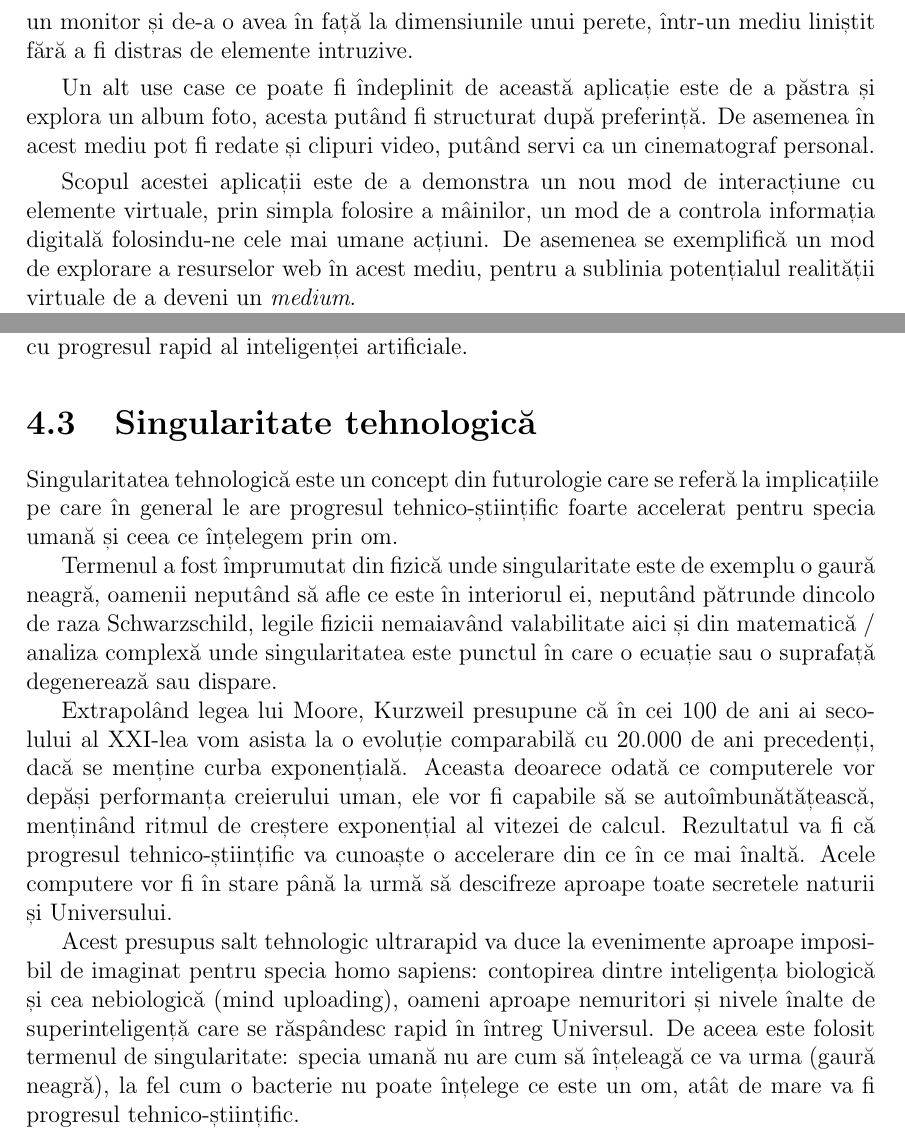
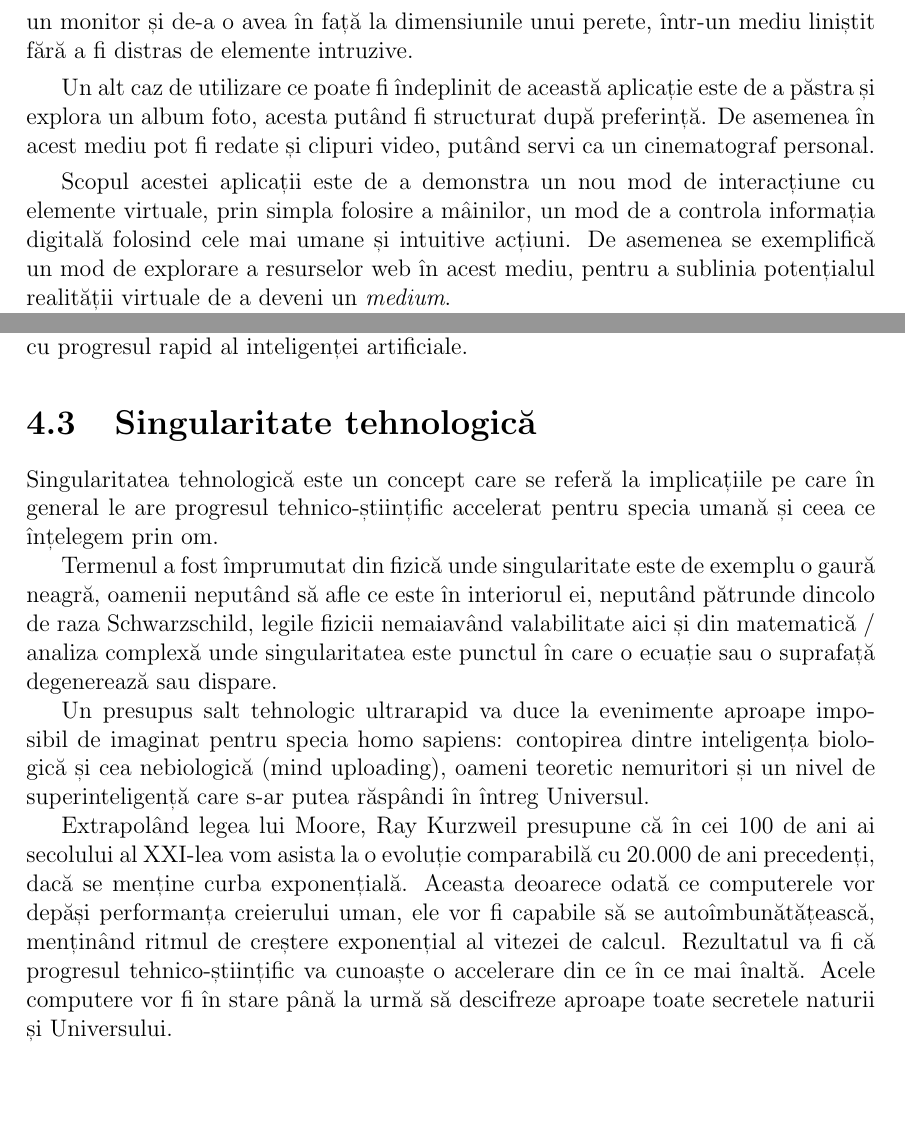
Before and after one commit to ppantiru/doc_licenta, a LaTeX document (Licenta.tex, which reads capitolul3.tex, capitolul4.tex): two parts of pages 26 and 40 of 45, joined at a grey line, cut so that both start at the same text, the shorter picture padded with empty space. Compiled offline with pdfLaTeX.

Commit message:
Corecturi Stefan.

```diff
--- a/capitolul3.tex
+++ b/capitolul3.tex
@@ -13,11 +13,11 @@ Ceea ce scoate în evidență prezentarea și explorarea unor elemente într-un
 Există experiențe ce pur și simplu nu pot fi redate prin medii clasice, vizitarea unui muzeu de artă spre exemplu. Deși imaginile picturilor pot fi găsite în cărți sau pe internet, grandoarea operelor este imposibil de capturat prin astfel de medii. Este o experiență complet diferită între a vedea o imagine de câțiva centimetri pe un monitor și de-a o avea în față la dimensiunile unui perete, într-un mediu liniștit fără a fi distras de elemente intruzive.
 
 
-Un alt use case ce poate fi îndeplinit de această aplicație este de a păstra și explora un album foto, acesta putând fi structurat după preferință.
+Un alt caz de utilizare ce poate fi îndeplinit de această aplicație este de a păstra și explora un album foto, acesta putând fi structurat după preferință.
 De asemenea în acest mediu pot fi redate și clipuri video,  putând servi ca un cinematograf personal.
 
 
-Scopul acestei aplicații este de a demonstra un nou mod de interacțiune cu elemente virtuale, prin simpla folosire a mâinilor, un mod de a controla informația digitală folosindu-ne cele mai umane acțiuni.
+Scopul acestei aplicații este de a demonstra un nou mod de interacțiune cu elemente virtuale, prin simpla folosire a mâinilor, un mod de a controla informația digitală folosind cele mai umane și intuitive acțiuni.
 De asemenea se exemplifică un mod de explorare a resurselor web în acest mediu, pentru a sublinia potențialul realității virtuale de a deveni un \textit{medium}.
 
 În cazul nostru am folosit platforma XWiki pentru stocarea datelor pe baza cărora se generează principalele elemente grafice din interiorul aplicației.
--- a/capitolul4.tex
+++ b/capitolul4.tex
@@ -71,10 +71,10 @@ Alte proiecte ca \textit{Neural Lace}, dezvoltat de noua companie de cercetare m
 
 \section{Singularitate tehnologică}
 
-Singularitatea tehnologică este un concept din futurologie care se referă la implicațiile pe care în general le are progresul tehnico-științific foarte accelerat pentru specia umană și ceea ce înțelegem prin om.
+Singularitatea tehnologică este un concept care se referă la implicațiile pe care în general le are progresul tehnico-științific accelerat pentru specia umană și ceea ce înțelegem prin om.
 
 Termenul a fost împrumutat din fizică unde singularitate este de exemplu o gaură neagră, oamenii neputând să afle ce este în interiorul ei, neputând pătrunde dincolo de raza Schwarzschild, legile fizicii nemaiavând valabilitate aici și din  matematică / analiza complexă unde singularitatea este punctul în care o ecuație sau o suprafață degenerează sau dispare.
 
-Extrapolând legea lui Moore, Kurzweil presupune că în cei 100 de ani ai secolului al XXI-lea vom asista la o evoluție comparabilă cu 20.000 de ani precedenți, dacă se menține curba exponențială. Aceasta deoarece odată ce computerele vor depăși performanța creierului uman, ele vor fi capabile să se autoîmbunătățească, menținând ritmul de creștere exponențial al vitezei de calcul. Rezultatul va fi că progresul tehnico-științific va cunoaște o accelerare din ce în ce mai înaltă. Acele computere vor fi în stare până la urmă să descifreze aproape toate secretele naturii și Universului.
+Un presupus salt tehnologic ultrarapid va duce la evenimente aproape imposibil de imaginat pentru specia homo sapiens: contopirea dintre inteligența biologică și cea nebiologică (mind uploading), oameni teoretic nemuritori și un nivel de superinteligență care s-ar putea răspândi în întreg Universul.
 
-Acest presupus salt tehnologic ultrarapid va duce la evenimente aproape imposibil de imaginat pentru specia homo sapiens: contopirea dintre inteligența biologică și cea nebiologică (mind uploading), oameni aproape nemuritori și nivele înalte de superinteligență care se răspândesc rapid în întreg Universul. De aceea este folosit termenul de singularitate: specia umană nu are cum să înțeleagă ce va urma (gaură neagră), la fel cum o bacterie nu poate înțelege ce este un om, atât de mare va fi progresul tehnico-științific.
+Extrapolând legea lui Moore, Ray Kurzweil presupune că în cei 100 de ani ai secolului al XXI-lea vom asista la o evoluție comparabilă cu 20.000 de ani precedenți, dacă se menține curba exponențială. Aceasta deoarece odată ce computerele vor depăși performanța creierului uman, ele vor fi capabile să se autoîmbunătățească, menținând ritmul de creștere exponențial al vitezei de calcul. Rezultatul va fi că progresul tehnico-științific va cunoaște o accelerare din ce în ce mai înaltă. Acele computere vor fi în stare până la urmă să descifreze aproape toate secretele naturii și Universului.
```
Also changed, not shown: rezumat.tex (+2 -2 lines), capitolul3.tex (6 more changed lines), capitolul4.tex (2 more changed lines).
